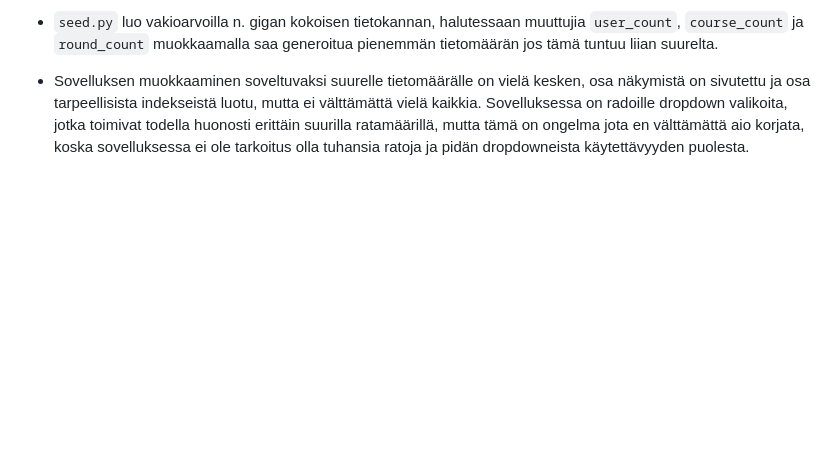
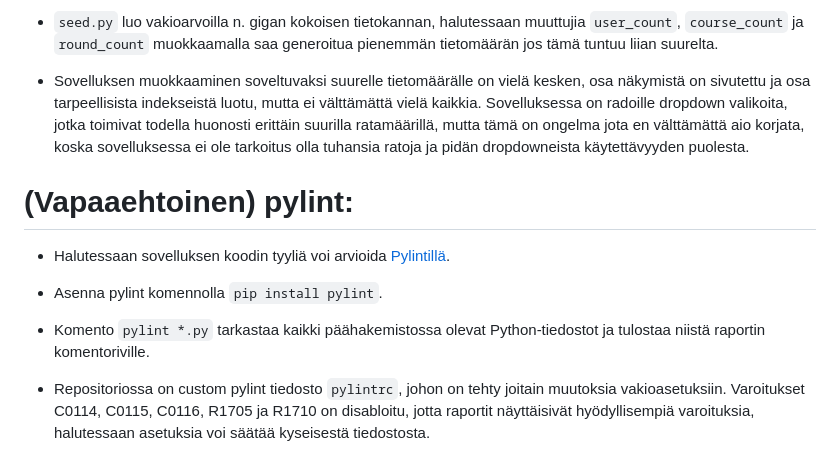
Before and after one commit to hinichijou/TKT20019-frisbeegolflaskuri, a Markdown page: README.md, the part around the change. Rendered like a GitHub page; blank space fills up the shorter version.

Commit message:
Added pylint instructions to readme

```diff
--- a/README.md
+++ b/README.md
@@ -63,3 +63,12 @@ TKT20019 - Tietokannat ja web-ohjelmointi harjoitustyö
 * `seed.py` luo vakioarvoilla n. gigan kokoisen tietokannan, halutessaan muuttujia `user_count`, `course_count` ja `round_count` muokkaamalla saa generoitua pienemmän tietomäärän jos tämä tuntuu liian suurelta.
 
 * Sovelluksen muokkaaminen soveltuvaksi suurelle tietomäärälle on vielä kesken, osa näkymistä on sivutettu ja osa tarpeellisista indekseistä luotu, mutta ei välttämättä vielä kaikkia. Sovelluksessa on radoille dropdown valikoita, jotka toimivat todella huonosti erittäin suurilla ratamäärillä, mutta tämä on ongelma jota en välttämättä aio korjata, koska sovelluksessa ei ole tarkoitus olla tuhansia ratoja ja pidän dropdowneista käytettävyyden puolesta.
+
+# (Vapaaehtoinen) pylint:
+* Halutessaan sovelluksen koodin tyyliä voi arvioida [Pylintillä](https://pylint.readthedocs.io/en/stable/index.html).
+
+* Asenna pylint komennolla `pip install pylint`.
+
+* Komento `pylint *.py` tarkastaa kaikki päähakemistossa olevat Python-tiedostot ja tulostaa niistä raportin komentoriville.
+
+* Repositoriossa on custom pylint tiedosto `pylintrc`, johon on tehty joitain muutoksia vakioasetuksiin. Varoitukset C0114, C0115, C0116, R1705 ja R1710 on disabloitu, jotta raportit näyttäisivät hyödyllisempiä varoituksia, halutessaan asetuksia voi säätää kyseisestä tiedostosta.
```
